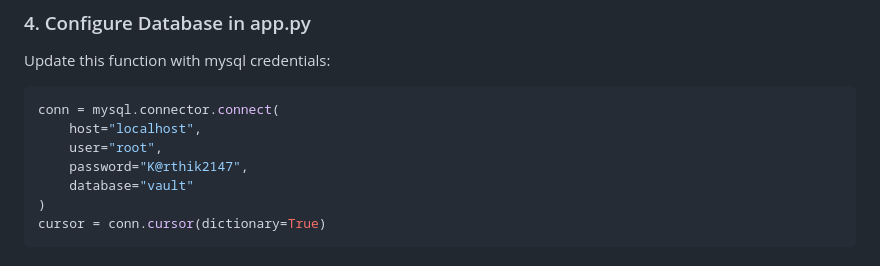
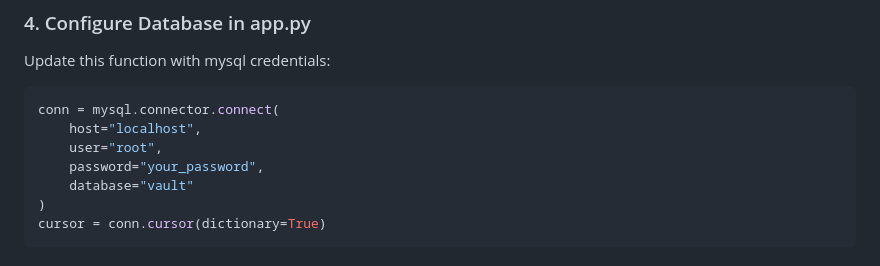
Before and after one commit to krtk21/secure_login_sys, a Markdown page: README.md, the part around the change. Rendered like a GitHub page.

```diff
--- a/README.md
+++ b/README.md
@@ -114,7 +114,7 @@ Update this function with mysql credentials:
 conn = mysql.connector.connect(
     host="localhost",
     user="root",
-    password="K@rthik2147",
+    password="your_password",
     database="vault"
 )
 cursor = conn.cursor(dictionary=True)
```
